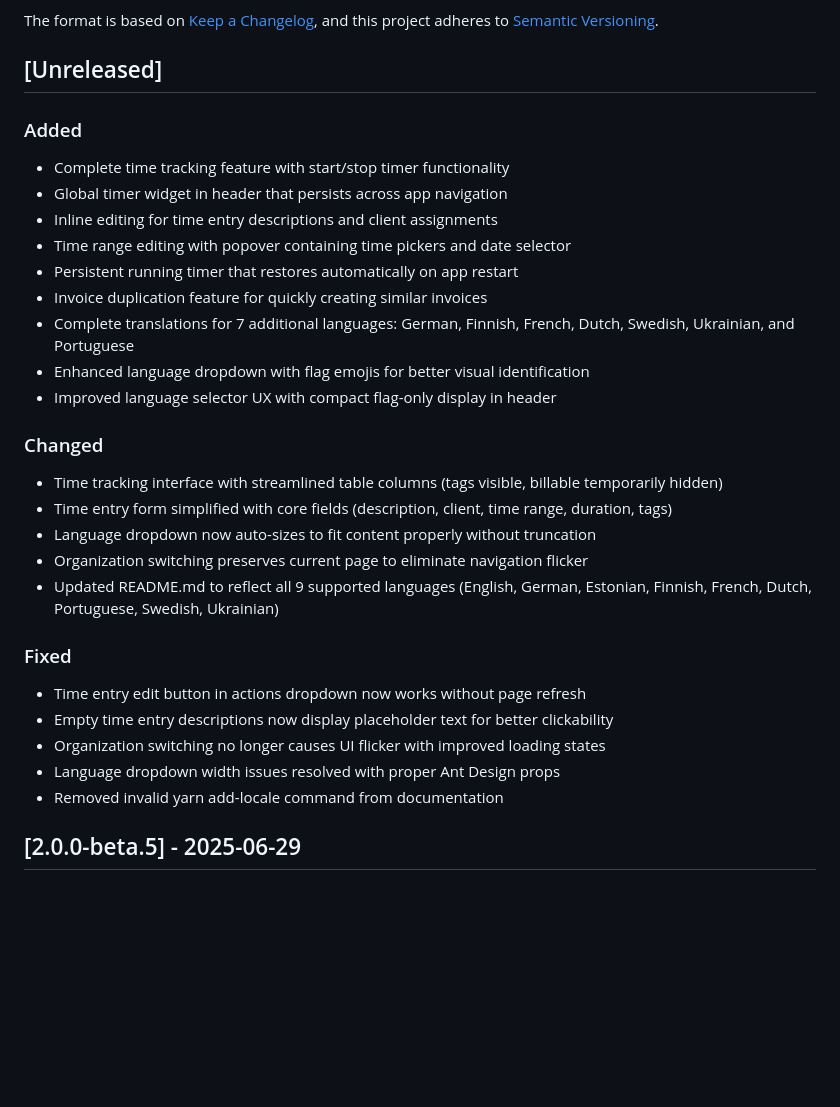
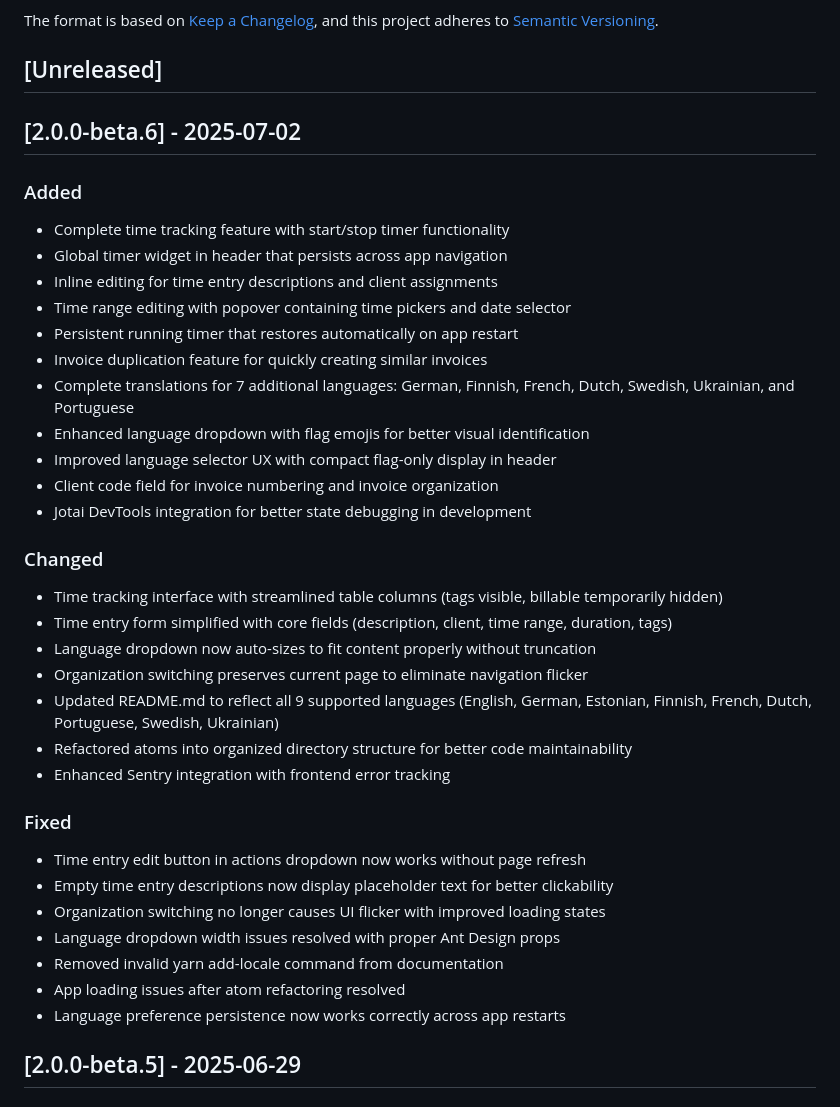
Before and after one commit to madisvain/upcount, a Markdown page: CHANGELOG.md, the part around the change. Rendered like a GitHub page; blank space fills up the shorter version.

```diff
--- a/CHANGELOG.md
+++ b/CHANGELOG.md
@@ -6,6 +6,8 @@ The format is based on [Keep a Changelog](https://keepachangelog.com/en/1.0.0/),
 and this project adheres to [Semantic Versioning](https://semver.org/spec/v2.0.0.html).
 
 ## [Unreleased]
+
+## [2.0.0-beta.6] - 2025-07-02
 
 ### Added
 - Complete time tracking feature with start/stop timer functionality
@@ -17,6 +19,8 @@ and this project adheres to [Semantic Versioning](https://semver.org/spec/v2.0.0
 - Complete translations for 7 additional languages: German, Finnish, French, Dutch, Swedish, Ukrainian, and Portuguese
 - Enhanced language dropdown with flag emojis for better visual identification
 - Improved language selector UX with compact flag-only display in header
+- Client code field for invoice numbering and invoice organization
+- Jotai DevTools integration for better state debugging in development
 
 ### Changed
 - Time tracking interface with streamlined table columns (tags visible, billable temporarily hidden)
@@ -24,6 +28,8 @@ and this project adheres to [Semantic Versioning](https://semver.org/spec/v2.0.0
 - Language dropdown now auto-sizes to fit content properly without truncation
 - Organization switching preserves current page to eliminate navigation flicker
 - Updated README.md to reflect all 9 supported languages (English, German, Estonian, Finnish, French, Dutch, Portuguese, Swedish, Ukrainian)
+- Refactored atoms into organized directory structure for better code maintainability
+- Enhanced Sentry integration with frontend error tracking
 
 ### Fixed
 - Time entry edit button in actions dropdown now works without page refresh
@@ -31,6 +37,8 @@ and this project adheres to [Semantic Versioning](https://semver.org/spec/v2.0.0
 - Organization switching no longer causes UI flicker with improved loading states
 - Language dropdown width issues resolved with proper Ant Design props
 - Removed invalid yarn add-locale command from documentation
+- App loading issues after atom refactoring resolved
+- Language preference persistence now works correctly across app restarts
 
 ## [2.0.0-beta.5] - 2025-06-29
 
```
Also changed, not shown: README.md (+8 -5 lines).
